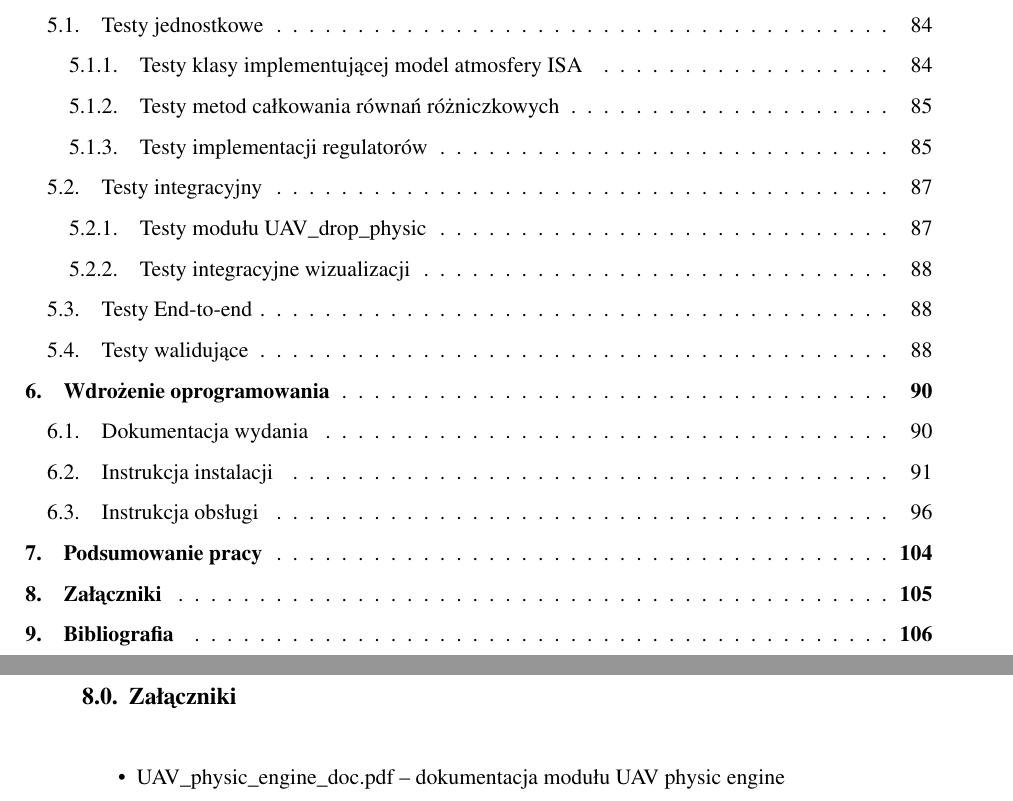
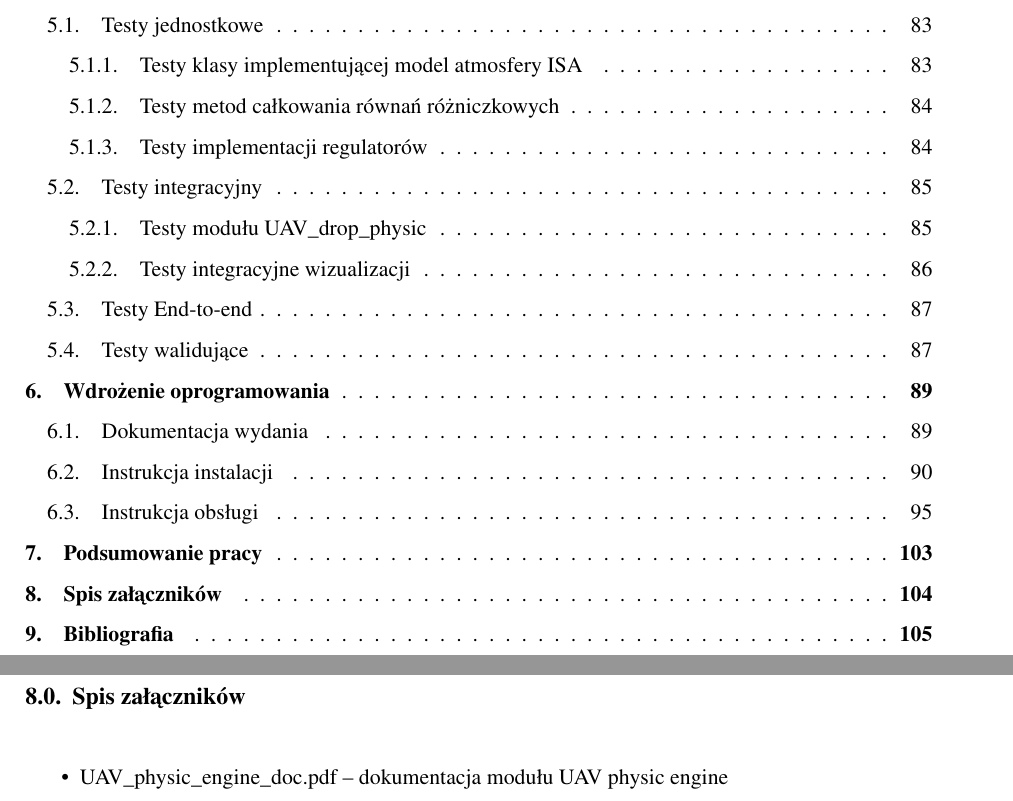
Before and after one commit to MiNI-UAV/Thesis, a LaTeX thesis (main.tex, which reads chapters/configuration.tex, chapters/extras.tex): two parts of pages 8 and 105 of 107 before the commit and two parts of pages 8 and 104 of 106 after it, joined at a grey line, cut so that both start at the same text. Compiled offline with pdfLaTeX.

Commit message:
more fixes

```diff
--- a/chapters/configuration.tex
+++ b/chapters/configuration.tex
@@ -54,9 +55,9 @@
   \bigskip
 }
 
-\addtolength{\cftsecnumwidth}{5pt}
-\addtolength{\cftsubsecnumwidth}{5pt}
-\addtolength{\cftsubsubsecnumwidth}{5pt}
+%\addtolength{\cftsecnumwidth}{5pt}
+%\addtolength{\cftsubsecnumwidth}{5pt}
+%\addtolength{\cftsubsubsecnumwidth}{5pt}
 
 \usepackage{color, colortbl}
 \definecolor{Gray}{gray}{0.9}
@@ -119,11 +120,6 @@ backend=biber
   }
 }
 
-\renewcommand*{\figurename}{Rys.}
-
-\usepackage{titlesec}
-\titlelabel{\thetitle.\quad}
-
 \usepackage{tikz}
 
 
@@ -151,7 +147,7 @@ foreach \XX in {2,...,\the\numexpr\pgfmatrixcurrentrow-1}
 }}}
 \makeatother
 
-\usepackage{tocloft}
-\renewcommand\cftfigfont{\small}
+%\usepackage{tocloft}
+%\renewcommand\cftfigfont{\small}
 
-\setlength{\parindent}{0pt}
+%\setlength{\parindent}{0pt}
--- a/chapters/extras.tex
+++ b/chapters/extras.tex
@@ -1,4 +1,4 @@
-\chapter{Załączniki}
+\chapter{Spis załączników}
 
 \begin{itemize} %[noitemsep,nolistsep]
 \item UAV\_physic\_engine\_doc.pdf -- dokumentacja modułu UAV physic engine
--- a/main.tex
+++ b/main.tex
@@ -10,6 +10,7 @@
 
 \input{chapters/configuration}
 
+\usepackage{graphicx}
 \graphicspath{{images/}}
 
 \usepackage{amsmath, amsfonts, amsthm, latexsym} % głównie symbole matematyczne, środowiska twierdzeń
```
Also changed, not shown: chapters/preamble.tex (+0 -2 lines), chapters/specs.tex (+3 -12 lines), chapters/tests.tex (+0 -1 lines), chapters/configuration.tex (1 more changed lines), chapters/extras.tex (1 more changed lines), main.tex (2 more changed lines).
